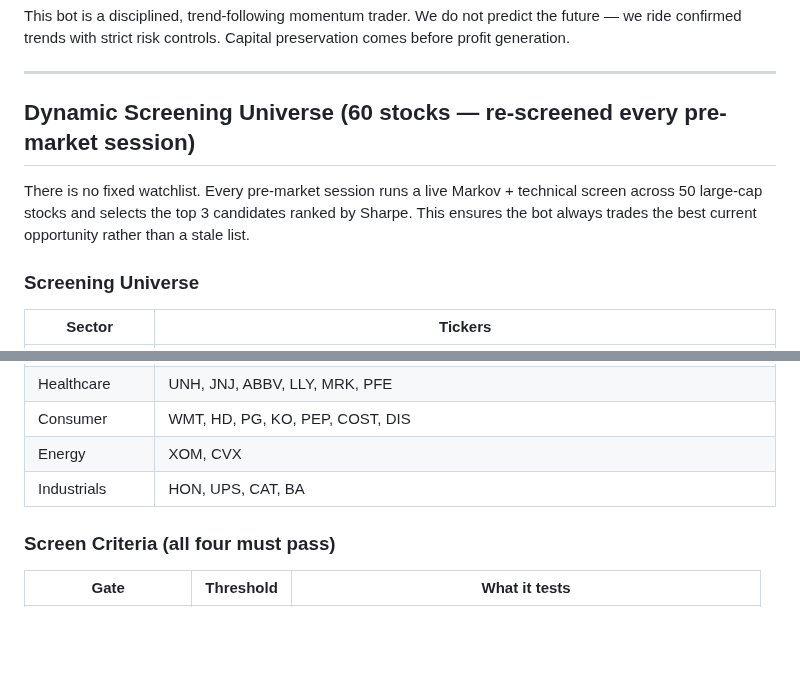
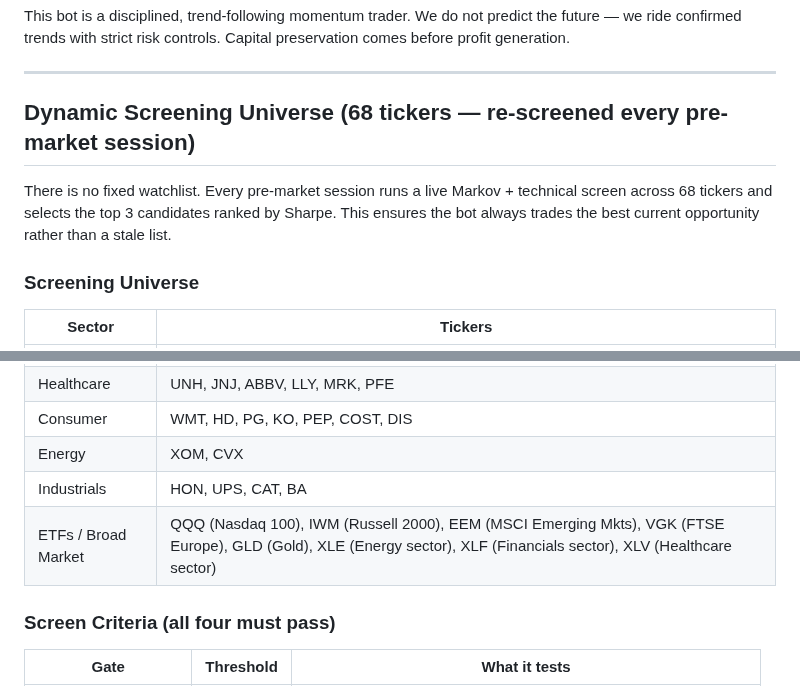
Before and after one commit to 101Larz/trading-bot, a Markdown page: memory/strategy.md, 2 parts joined by grey strips. Drawn GitHub-style; blank space fills up the shorter version.

```diff
--- a/memory/strategy.md
+++ b/memory/strategy.md
@@ -10,9 +10,9 @@ This bot is a disciplined, trend-following momentum trader. We do not predict th
 
 ---
 
-## Dynamic Screening Universe (60 stocks — re-screened every pre-market session)
+## Dynamic Screening Universe (68 tickers — re-screened every pre-market session)
 
-There is no fixed watchlist. Every pre-market session runs a live Markov + technical screen across 50 large-cap stocks and selects the top 3 candidates ranked by Sharpe. This ensures the bot always trades the best current opportunity rather than a stale list.
+There is no fixed watchlist. Every pre-market session runs a live Markov + technical screen across 68 tickers and selects the top 3 candidates ranked by Sharpe. This ensures the bot always trades the best current opportunity rather than a stale list.
 
 ### Screening Universe
 
@@ -25,6 +25,7 @@ There is no fixed watchlist. Every pre-market session runs a live Markov + techn
 | Consumer | WMT, HD, PG, KO, PEP, COST, DIS |
 | Energy | XOM, CVX |
 | Industrials | HON, UPS, CAT, BA |
+| ETFs / Broad Market | QQQ (Nasdaq 100), IWM (Russell 2000), EEM (MSCI Emerging Mkts), VGK (FTSE Europe), GLD (Gold), XLE (Energy sector), XLF (Financials sector), XLV (Healthcare sector) |
 
 ### Screen Criteria (all four must pass)
 
```
Also changed, not shown: routines/pre-market.md (+11 -3 lines).
